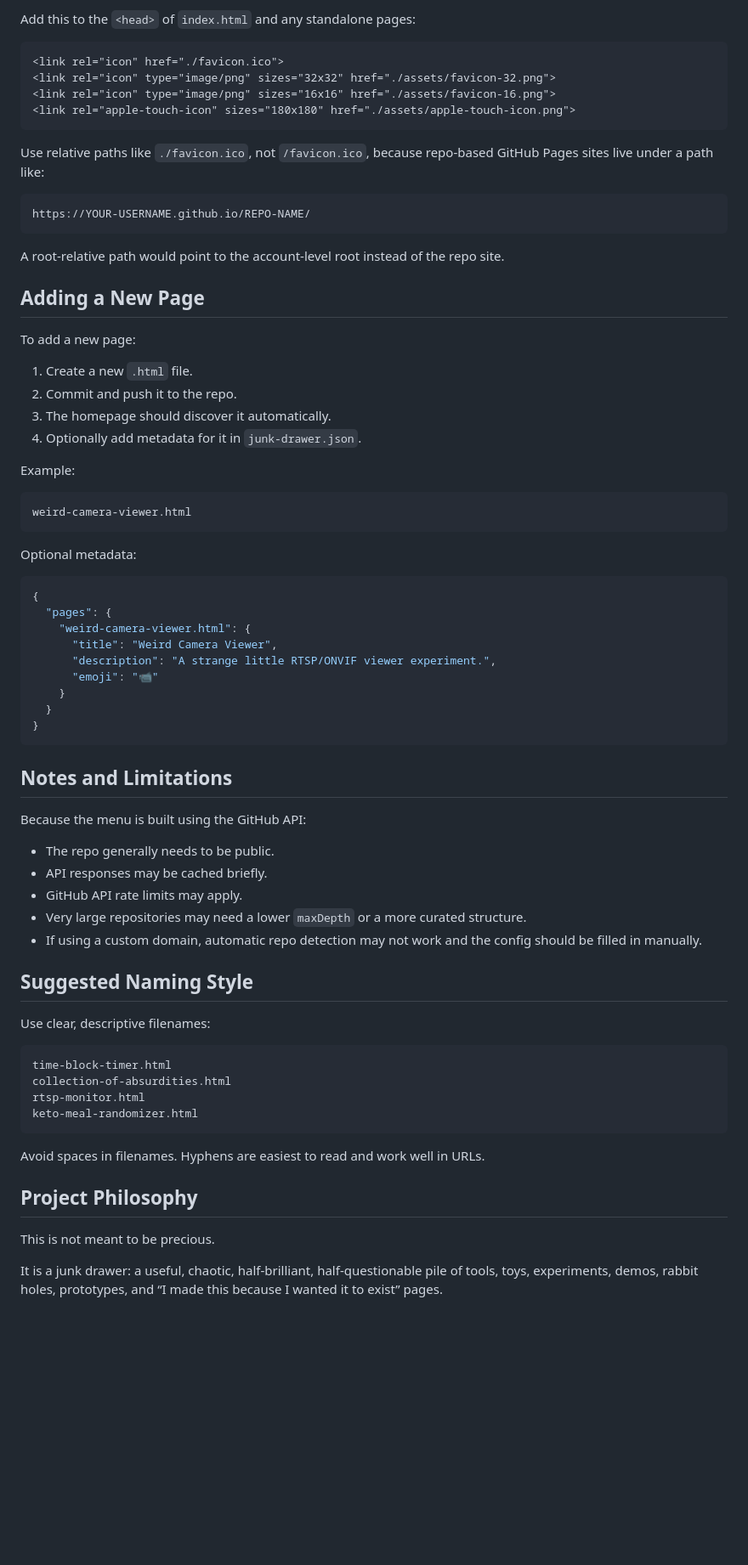
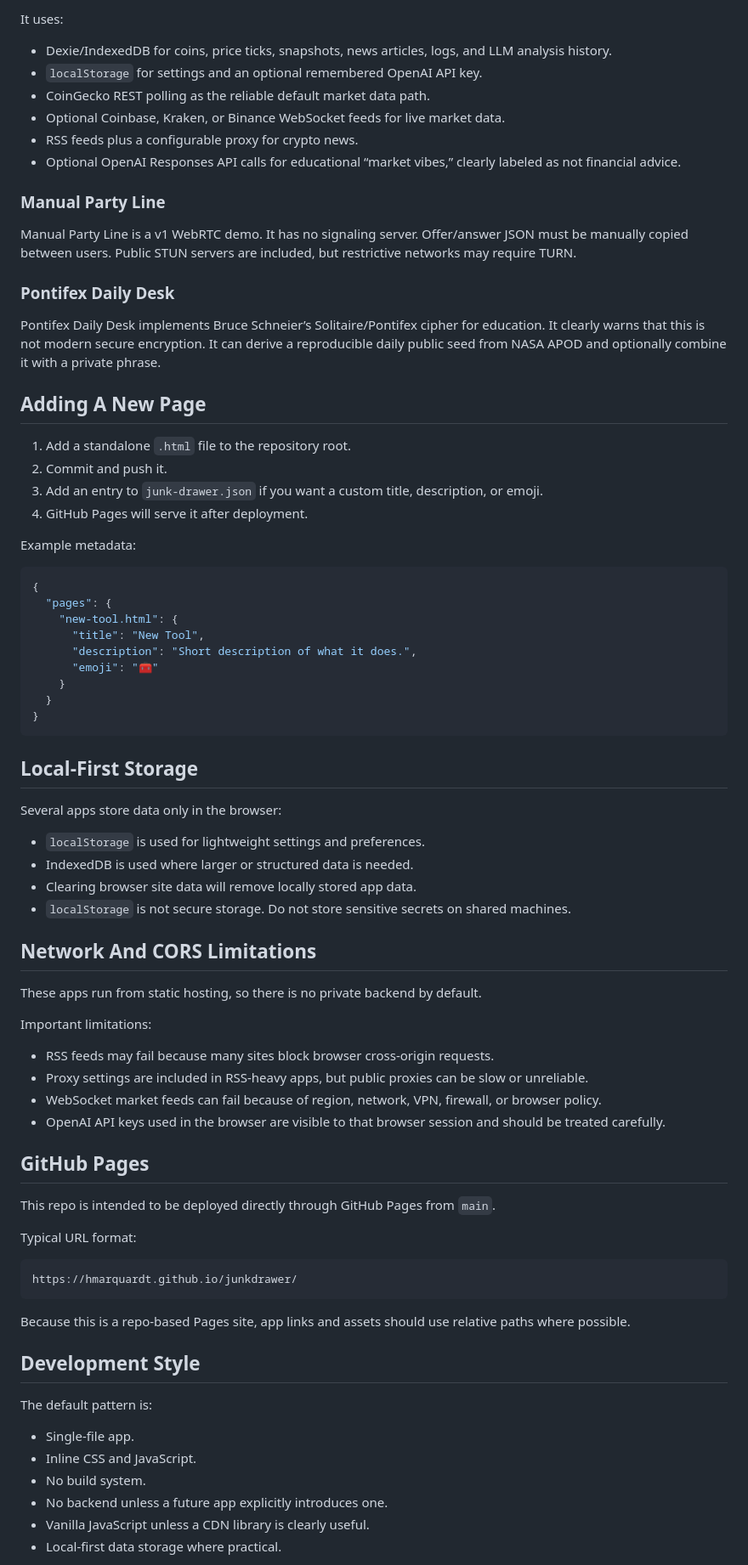
Before and after one commit to hmarquardt/junkdrawer, a Markdown page: README.md, the part around one of its changes. Shown at 85% size. GitHub-like rendering; blank space fills up the shorter version.

Commit message:
refresh project readme

````diff
--- a/README.md
+++ b/README.md
@@ -187,76 +75,82 @@ Recommended files:
 
-Add this to the `<head>` of `index.html` and any standalone pages:
+It uses:
 
-```html
-<link rel="icon" href="./favicon.ico">
-<link rel="icon" type="image/png" sizes="32x32" href="./assets/favicon-32.png">
-<link rel="icon" type="image/png" sizes="16x16" href="./assets/favicon-16.png">
-<link rel="apple-touch-icon" sizes="180x180" href="./assets/apple-touch-icon.png">
-```
+- Dexie/IndexedDB for coins, price ticks, snapshots, news articles, logs, and LLM analysis history.
+- `localStorage` for settings and an optional remembered OpenAI API key.
+- CoinGecko REST polling as the reliable default market data path.
+- Optional Coinbase, Kraken, or Binance WebSocket feeds for live market data.
+- RSS feeds plus a configurable proxy for crypto news.
+- Optional OpenAI Responses API calls for educational “market vibes,” clearly labeled as not financial advice.
 
-Use relative paths like `./favicon.ico`, not `/favicon.ico`, because repo-based GitHub Pages sites live under a path like:
+### Manual Party Line
 
-```text
-https://YOUR-USERNAME.github.io/REPO-NAME/
-```
+Manual Party Line is a v1 WebRTC demo. It has no signaling server. Offer/answer JSON must be manually copied between users. Public STUN servers are included, but restrictive networks may require TURN.
 
-A root-relative path would point to the account-level root instead of the repo site.
+### Pontifex Daily Desk
 
-## Adding a New Page
+Pontifex Daily Desk implements Bruce Schneier’s Solitaire/Pontifex cipher for education. It clearly warns that this is not modern secure encryption. It can derive a reproducible daily public seed from NASA APOD and optionally combine it with a private phrase.
 
-To add a new page:
+## Adding A New Page
 
-1. Create a new `.html` file.
-2. Commit and push it to the repo.
-3. The homepage should discover it automatically.
-4. Optionally add metadata for it in `junk-drawer.json`.
+1. Add a standalone `.html` file to the repository root.
+2. Commit and push it.
+3. Add an entry to `junk-drawer.json` if you want a custom title, description, or emoji.
+4. GitHub Pages will serve it after deployment.
 
-Example:
-
-```text
-weird-camera-viewer.html
-```
-
-Optional metadata:
+Example metadata:
 
 ```json
 {
   "pages": {
-    "weird-camera-viewer.html": {
-      "title": "Weird Camera Viewer",
-      "description": "A strange little RTSP/ONVIF viewer experiment.",
-      "emoji": "📹"
+    "new-tool.html": {
+      "title": "New Tool",
+      "description": "Short description of what it does.",
+      "emoji": "🧰"
     }
   }
 }
 ```
 
-## Notes and Limitations
+## Local-First Storage
 
-Because the menu is built using the GitHub API:
+Several apps store data only in the browser:
 
-- The repo generally needs to be public.
-- API responses may be cached briefly.
-- GitHub API rate limits may apply.
-- Very large repositories may need a lower `maxDepth` or a more curated structure.
-- If using a custom domain, automatic repo detection may not work and the config should be filled in manually.
+- `localStorage` is used for lightweight settings and preferences.
+- IndexedDB is used where larger or structured data is needed.
+- Clearing browser site data will remove locally stored app data.
+- `localStorage` is not secure storage. Do not store sensitive secrets on shared machines.
 
-## Suggested Naming Style
+## Network And CORS Limitations
 
-Use clear, descriptive filenames:
+These apps run from static hosting, so there is no private backend by default.
+
+Important limitations:
+
+- RSS feeds may fail because many sites block browser cross-origin requests.
+- Proxy settings are included in RSS-heavy apps, but public proxies can be slow or unreliable.
+- WebSocket market feeds can fail because of region, network, VPN, firewall, or browser policy.
+- OpenAI API keys used in the browser are visible to that browser session and should be treated carefully.
+
+## GitHub Pages
+
+This repo is intended to be deployed directly through GitHub Pages from `main`.
+
+Typical URL format:
 
 ```text
-time-block-timer.html
-collection-of-absurdities.html
-rtsp-monitor.html
-keto-meal-randomizer.html
+https://hmarquardt.github.io/junkdrawer/
 ```
 
-Avoid spaces in filenames. Hyphens are easiest to read and work well in URLs.
+Because this is a repo-based Pages site, app links and assets should use relative paths where possible.
 
-## Project Philosophy
+## Development Style
 
-This is not meant to be precious.
+The default pattern is:
 
-It is a junk drawer: a useful, chaotic, half-brilliant, half-questionable pile of tools, toys, experiments, demos, rabbit holes, prototypes, and “I made this because I wanted it to exist” pages.
+- Single-file app.
+- Inline CSS and JavaScript.
+- No build system.
+- No backend unless a future app explicitly introduces one.
+- Vanilla JavaScript unless a CDN library is clearly useful.
+- Local-first data storage where practical.
 
````
Also changed, not shown: other parts of README.md (+67 -155 lines).
